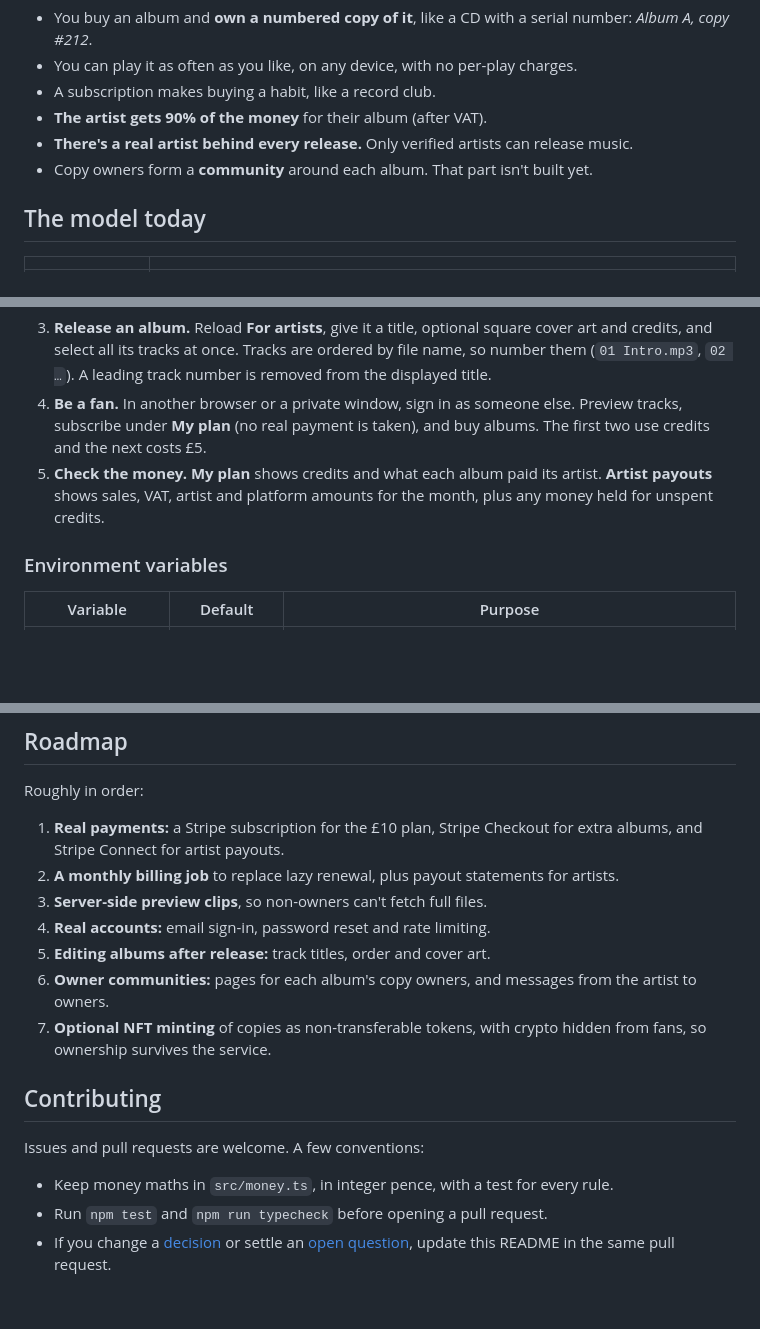
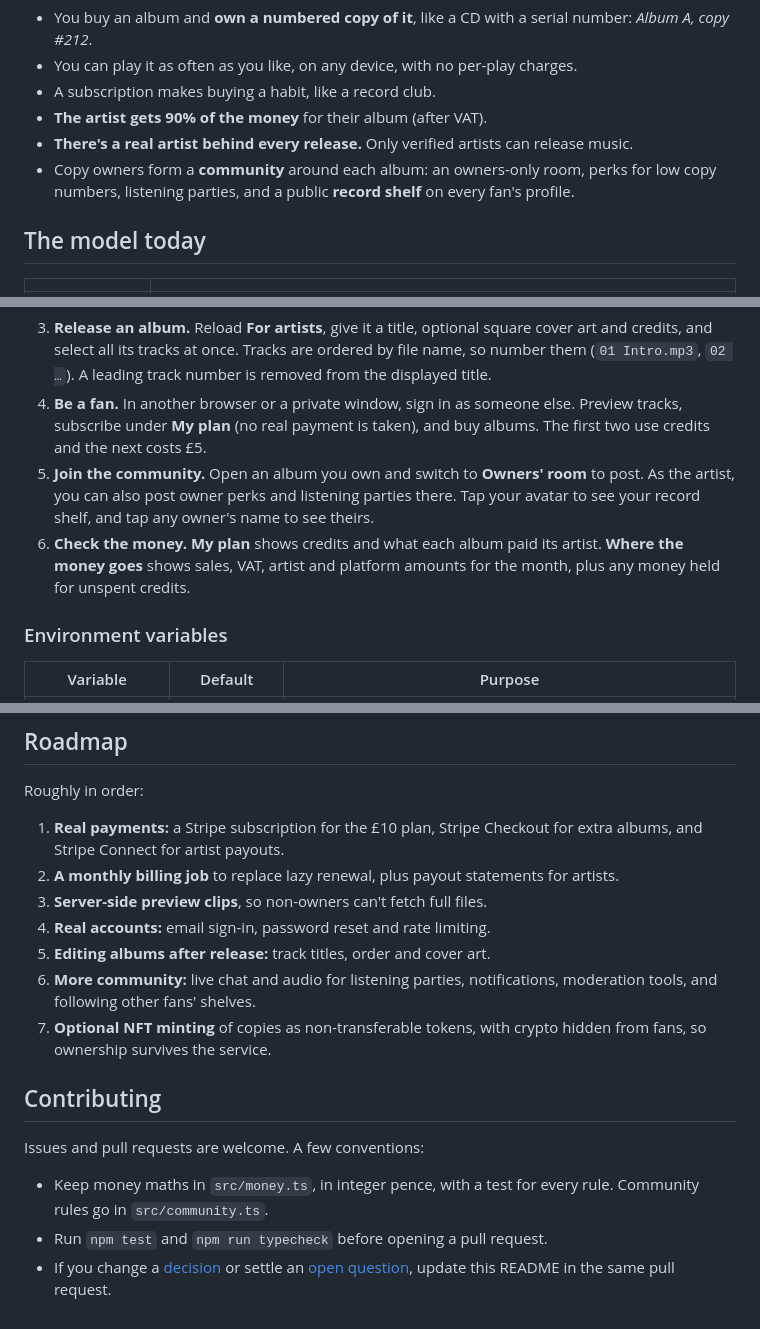
Before and after one commit to bhow123/LongPlays, a Markdown page: README.md, 3 parts joined by grey strips. Drawn GitHub-style; blank space fills up the shorter version.

````diff
--- a/README.md
+++ b/README.md
@@ -39,7 +39,7 @@ Streaming pays artists fractions of a penny per play, and fans own nothing. Buyi
 - A subscription makes buying a habit, like a record club.
 - **The artist gets 90% of the money** for their album (after VAT).
 - **There's a real artist behind every release.** Only verified artists can release music.
-- Copy owners form a **community** around each album. That part isn't built yet.
+- Copy owners form a **community** around each album: an owners-only room, perks for low copy numbers, listening parties, and a public **record shelf** on every fan's profile.
 
 ## The model today
 
@@ -99,7 +105,8 @@ npm run dev                              # restarts on file changes
    ```
 3. **Release an album.** Reload **For artists**, give it a title, optional square cover art and credits, and select all its tracks at once. Tracks are ordered by file name, so number them (`01 Intro.mp3`, `02 …`). A leading track number is removed from the displayed title.
 4. **Be a fan.** In another browser or a private window, sign in as someone else. Preview tracks, subscribe under **My plan** (no real payment is taken), and buy albums. The first two use credits and the next costs £5.
-5. **Check the money.** **My plan** shows credits and what each album paid its artist. **Artist payouts** shows sales, VAT, artist and platform amounts for the month, plus any money held for unspent credits.
+5. **Join the community.** Open an album you own and switch to **Owners' room** to post. As the artist, you can also post owner perks and listening parties there. Tap your avatar to see your record shelf, and tap any owner's name to see theirs.
+6. **Check the money.** **My plan** shows credits and what each album paid its artist. **Where the money goes** shows sales, VAT, artist and platform amounts for the month, plus any money held for unspent credits.
 
 ### Environment variables
 
@@ -226,13 +241,13 @@ Roughly in order:
 3. **Server-side preview clips**, so non-owners can't fetch full files.
 4. **Real accounts:** email sign-in, password reset and rate limiting.
 5. **Editing albums after release:** track titles, order and cover art.
-6. **Owner communities:** pages for each album's copy owners, and messages from the artist to owners.
+6. **More community:** live chat and audio for listening parties, notifications, moderation tools, and following other fans' shelves.
 7. **Optional NFT minting** of copies as non-transferable tokens, with crypto hidden from fans, so ownership survives the service.
 
 ## Contributing
 
 Issues and pull requests are welcome. A few conventions:
 
-- Keep money maths in `src/money.ts`, in integer pence, with a test for every rule.
+- Keep money maths in `src/money.ts`, in integer pence, with a test for every rule. Community rules go in `src/community.ts`.
 - Run `npm test` and `npm run typecheck` before opening a pull request.
 - If you change a [decision](#decisions-and-why) or settle an [open question](#open-questions), update this README in the same pull request.
````
Also changed, not shown: other parts of README.md (+15 -1 lines).
